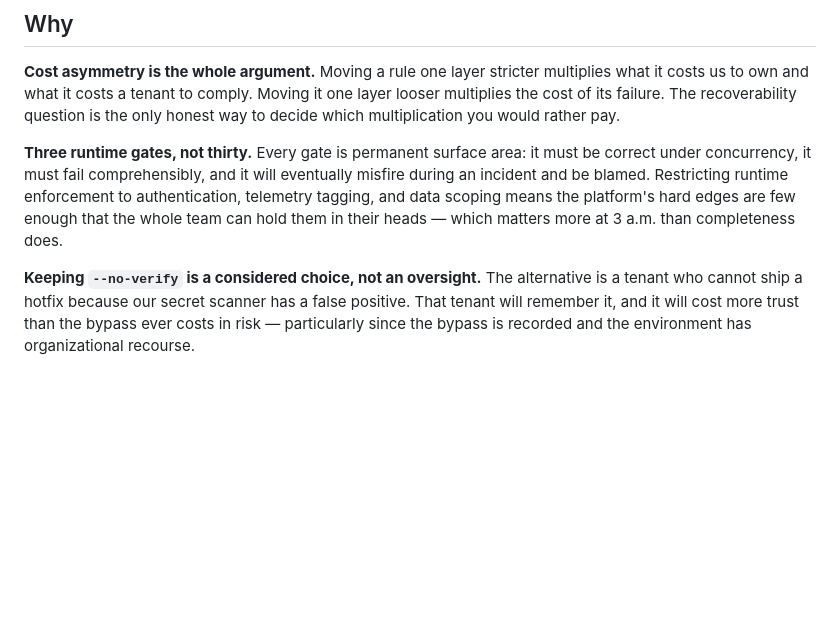
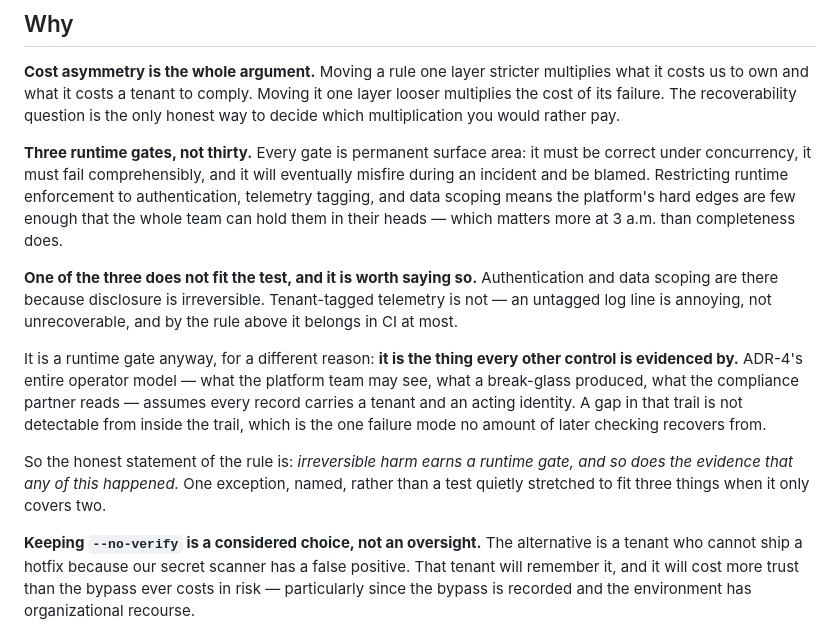
Before and after one commit to ashish1233/insights-platform, a Markdown page: docs/adr/0003-where-platform-rules-are-enforced.md, the part around the change. Rendered like a GitHub page; blank space fills up the shorter version.

```diff
--- a/docs/adr/0003-where-platform-rules-are-enforced.md
+++ b/docs/adr/0003-where-platform-rules-are-enforced.md
@@ -97,6 +97,21 @@ incident and be blamed. Restricting runtime enforcement to authentication, telem
 and data scoping means the platform's hard edges are few enough that the whole team can hold
 them in their heads — which matters more at 3 a.m. than completeness does.
 
+**One of the three does not fit the test, and it is worth saying so.** Authentication and
+data scoping are there because disclosure is irreversible. Tenant-tagged telemetry is not —
+an untagged log line is annoying, not unrecoverable, and by the rule above it belongs in CI
+at most.
+
+It is a runtime gate anyway, for a different reason: **it is the thing every other control is
+evidenced by.** ADR-4's entire operator model — what the platform team may see, what a
+break-glass produced, what the compliance partner reads — assumes every record carries a
+tenant and an acting identity. A gap in that trail is not detectable from inside the trail,
+which is the one failure mode no amount of later checking recovers from.
+
+So the honest statement of the rule is: *irreversible harm earns a runtime gate, and so does
+the evidence that any of this happened.* One exception, named, rather than a test quietly
+stretched to fit three things when it only covers two.
+
 **Keeping `--no-verify` is a considered choice, not an oversight.** The alternative is a tenant
 who cannot ship a hotfix because our secret scanner has a false positive. That tenant will
 remember it, and it will cost more trust than the bypass ever costs in risk — particularly
```
Also changed, not shown: docs/adr/0002-tiered-tenant-isolation.md (+24 -8 lines), docs/adr/0004-operator-access-and-break-glass.md (+16 -0 lines).
